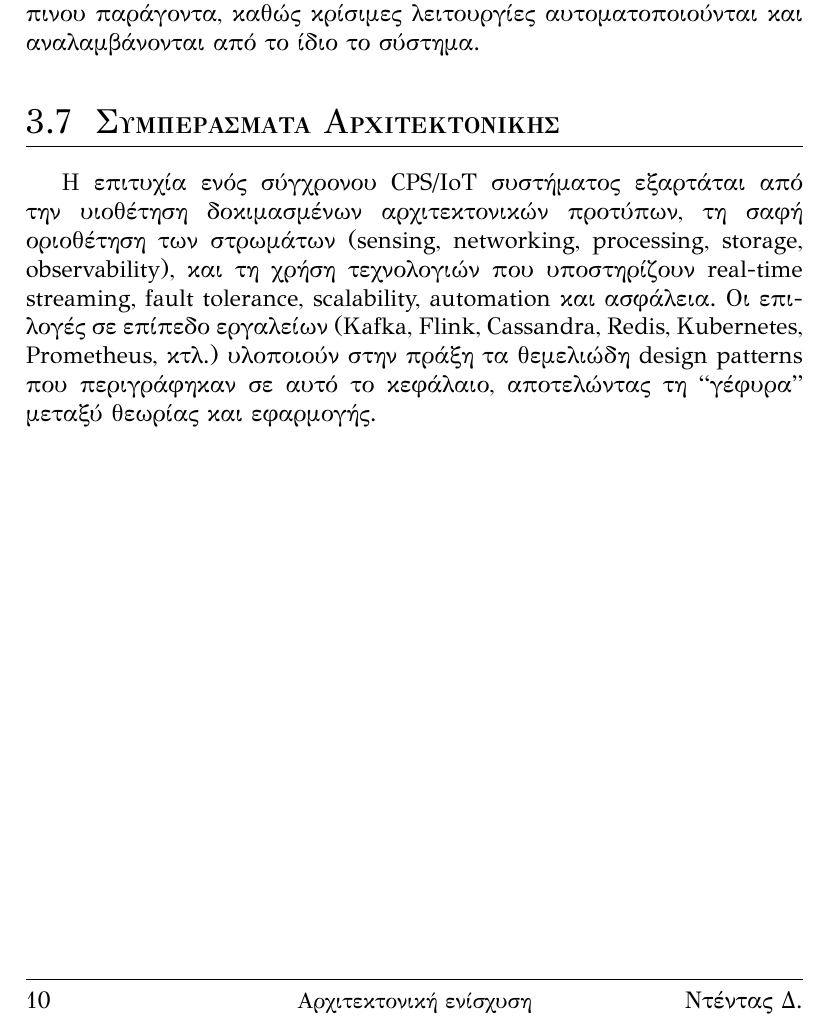
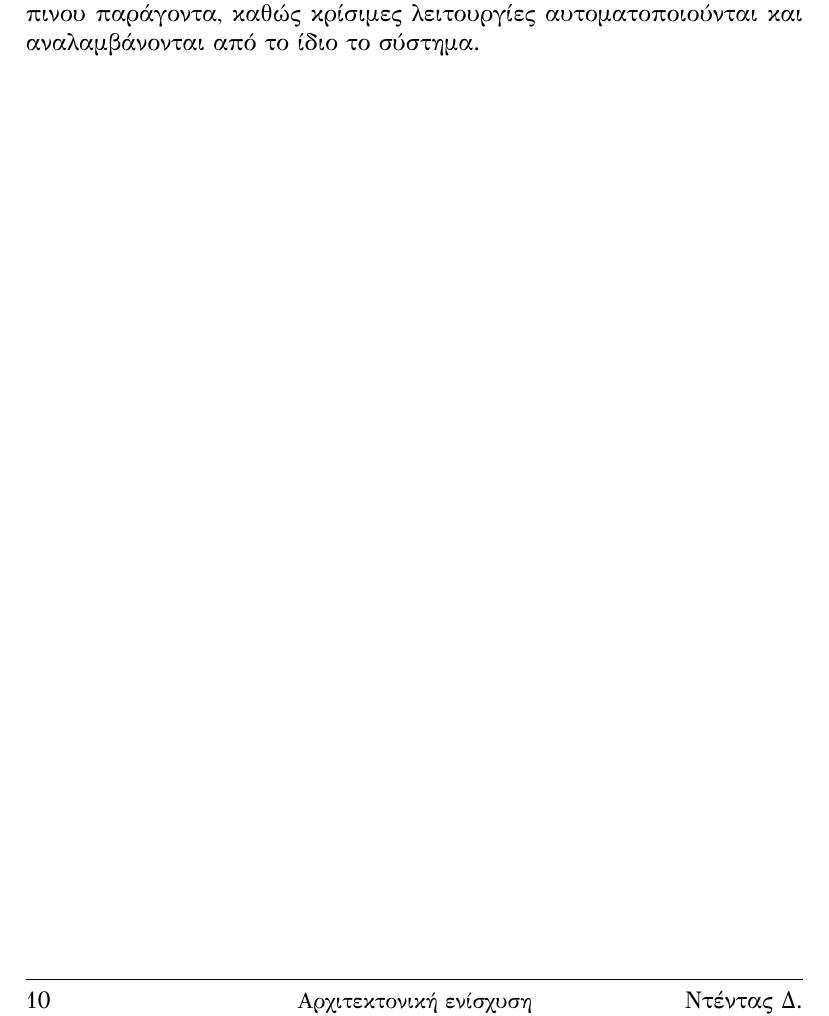
Before and after one commit to ntentasd/thesis, a LaTeX thesis (thesis_ntentas.tex, which reads chapters/theory.tex): part of page 12 of 28, cut so that both start at the same text. Compiled offline with XeLaTeX.

Commit message:
comment out architecture conclusion in theory section

```diff
--- a/chapters/theory.tex
+++ b/chapters/theory.tex
@@ -62,6 +62,6 @@
 
 Έτσι, η υποδομή μεταμορφώνεται σε έναν ζωντανό οργανισμό που προσαρμόζεται διαρκώς στις απαιτήσεις του συστήματος και του περιβάλλοντος, προσφέροντας ευελιξία και ανθεκτικότητα χωρίς ανθρώπινη παρέμβαση. Με αυτόν τον τρόπο, περιορίζονται τα λάθη του ανθρώπινου παράγοντα, καθώς κρίσιμες λειτουργίες αυτοματοποιούνται και αναλαμβάνονται από το ίδιο το σύστημα.
 
-\section{Συμπεράσματα Αρχιτεκτονικής}
-
-Η επιτυχία ενός σύγχρονου CPS/IoT συστήματος εξαρτάται από την υιοθέτηση δοκιμασμένων αρχιτεκτονικών προτύπων, τη σαφή οριοθέτηση των στρωμάτων (sensing, networking, processing, storage, observability), και τη χρήση τεχνολογιών που υποστηρίζουν real-time streaming, fault tolerance, scalability, automation και ασφάλεια. Οι επιλογές σε επίπεδο εργαλείων (Kafka, Flink, Cassandra, Redis, Kubernetes, Prometheus, κτλ.) υλοποιούν στην πράξη τα θεμελιώδη design patterns που περιγράφηκαν σε αυτό το κεφάλαιο, αποτελώντας τη “γέφυρα” μεταξύ θεωρίας και εφαρμογής.
+% \section{Συμπεράσματα Αρχιτεκτονικής}
+%
+% Η επιτυχία ενός σύγχρονου CPS/IoT συστήματος εξαρτάται από την υιοθέτηση δοκιμασμένων αρχιτεκτονικών προτύπων, τη σαφή οριοθέτηση των στρωμάτων (sensing, networking, processing, storage, observability), και τη χρήση τεχνολογιών που υποστηρίζουν real-time streaming, fault tolerance, scalability, automation και ασφάλεια. Οι επιλογές σε επίπεδο εργαλείων (Kafka, Flink, Cassandra, Redis, Kubernetes, Prometheus, κτλ.) υλοποιούν στην πράξη τα θεμελιώδη design patterns που περιγράφηκαν σε αυτό το κεφάλαιο, αποτελώντας τη “γέφυρα” μεταξύ θεωρίας και εφαρμογής.
```
